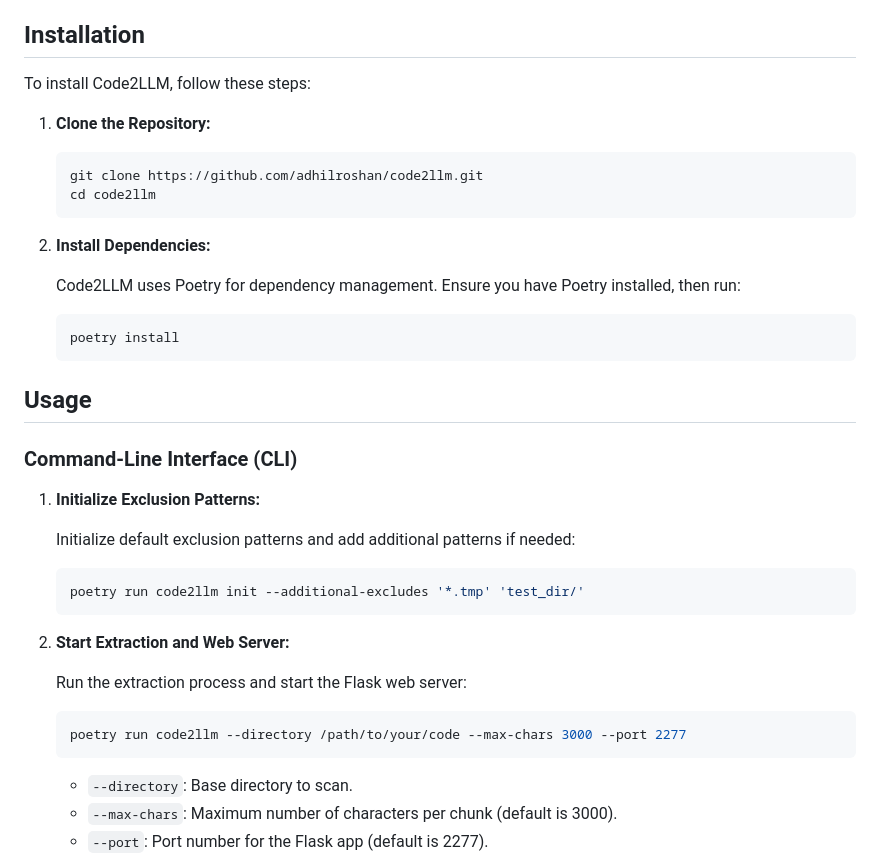
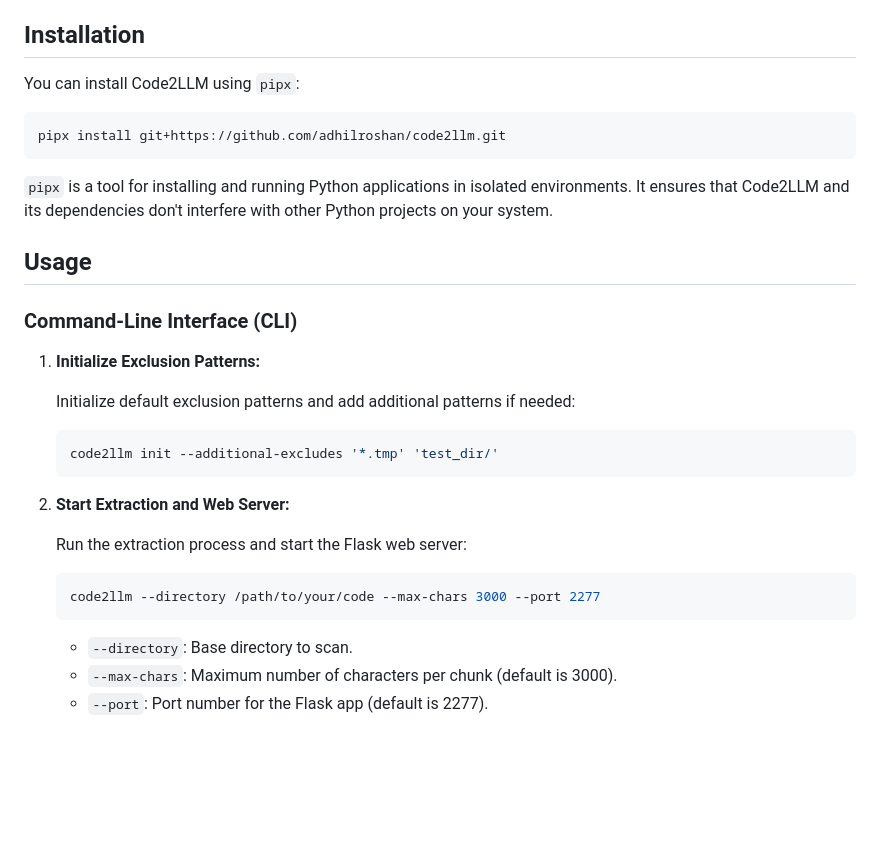
Before and after one commit to adhilroshan/code2llm, a Markdown page: README.md, the part around the change. Drawn GitHub-style; blank space fills up the shorter version.

````diff
--- a/README.md
+++ b/README.md
@@ -26,22 +26,13 @@
 
 ## Installation
 
-To install Code2LLM, follow these steps:
+You can install Code2LLM using `pipx`:
 
-1. **Clone the Repository:**
+```bash
+pipx install git+https://github.com/adhilroshan/code2llm.git
+```
 
-   ```bash
-   git clone https://github.com/adhilroshan/code2llm.git
-   cd code2llm
-   ```
-
-2. **Install Dependencies:**
-
-   Code2LLM uses Poetry for dependency management. Ensure you have Poetry installed, then run:
-
-   ```bash
-   poetry install
-   ```
+`pipx` is a tool for installing and running Python applications in isolated environments. It ensures that Code2LLM and its dependencies don't interfere with other Python projects on your system.
 
 ## Usage
 
@@ -52,7 +43,7 @@ To install Code2LLM, follow these steps:
    Initialize default exclusion patterns and add additional patterns if needed:
 
    ```bash
-   poetry run code2llm init --additional-excludes '*.tmp' 'test_dir/'
+   code2llm init --additional-excludes '*.tmp' 'test_dir/'
    ```
 
 2. **Start Extraction and Web Server:**
@@ -60,7 +51,7 @@ To install Code2LLM, follow these steps:
    Run the extraction process and start the Flask web server:
 
    ```bash
-   poetry run code2llm --directory /path/to/your/code --max-chars 3000 --port 2277
+   code2llm --directory /path/to/your/code --max-chars 3000 --port 2277
    ```
 
    - `--directory`: Base directory to scan.
````
